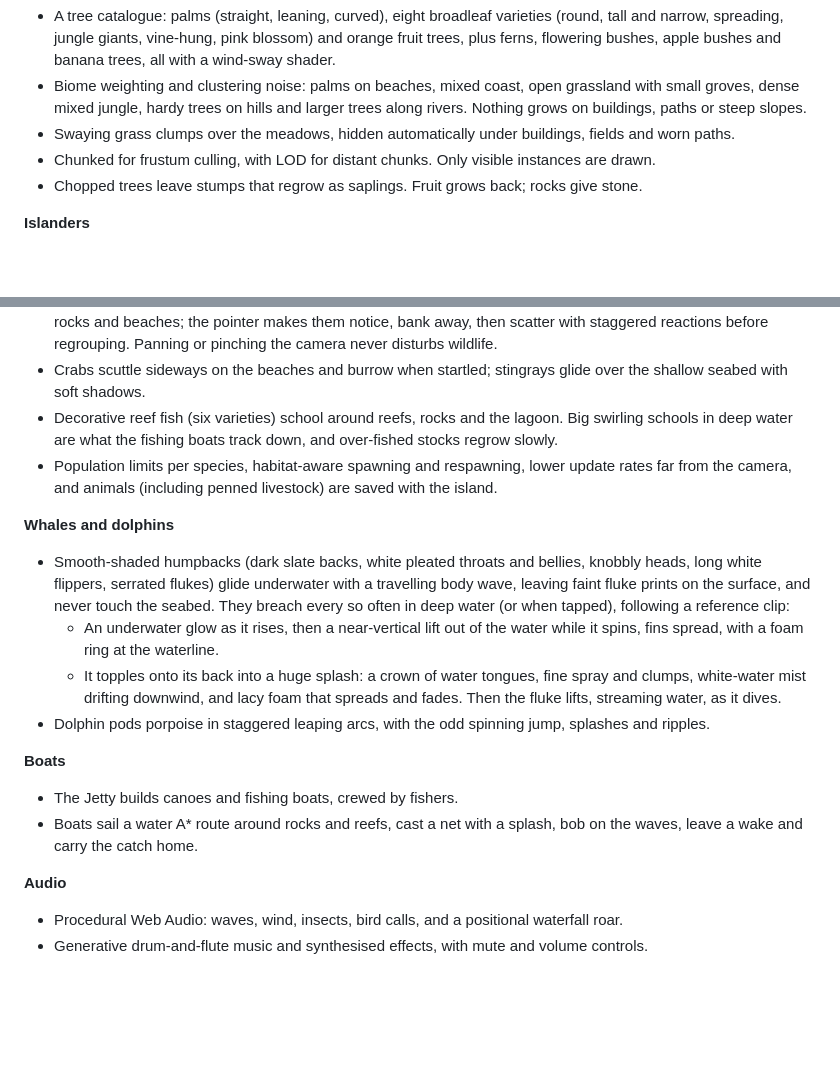
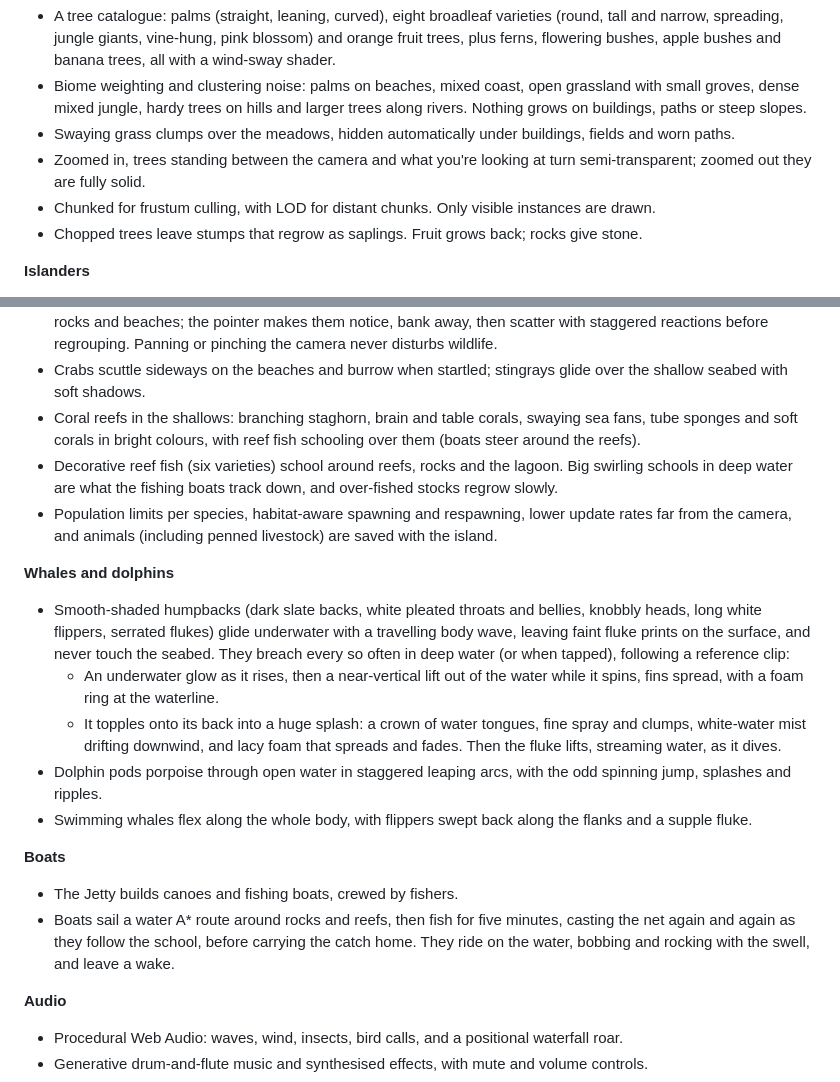
Before and after one commit to ryanmullenuk/aztec, a Markdown page: README.md, 2 parts joined by grey strips. GitHub-like rendering; blank space fills up the shorter version.

Commit message:
README: coral reefs, fishing trips, see-through trees

```diff
--- a/README.md
+++ b/README.md
@@ -80,6 +80,7 @@ Select an islander, then click a building, tree, rock or fruit bush to give them
 - A tree catalogue: palms (straight, leaning, curved), eight broadleaf varieties (round, tall and narrow, spreading, jungle giants, vine-hung, pink blossom) and orange fruit trees, plus ferns, flowering bushes, apple bushes and banana trees, all with a wind-sway shader.
 - Biome weighting and clustering noise: palms on beaches, mixed coast, open grassland with small groves, dense mixed jungle, hardy trees on hills and larger trees along rivers. Nothing grows on buildings, paths or steep slopes.
 - Swaying grass clumps over the meadows, hidden automatically under buildings, fields and worn paths.
+- Zoomed in, trees standing between the camera and what you're looking at turn semi-transparent; zoomed out they are fully solid.
 - Chunked for frustum culling, with LOD for distant chunks. Only visible instances are drawn.
 - Chopped trees leave stumps that regrow as saplings. Fruit grows back; rocks give stone.
 
@@ -114,6 +115,7 @@ Select an islander, then click a building, tree, rock or fruit bush to give them
 - Spider monkeys live in the canopy in troops of 2–5: they sit, walk along branches, climb, hang and swing by their arms with their tails up, eat and watch passers-by, and leap only between trees within reach.
 - Toucans perch, look about, hop and fly curved paths between trees. Gulls fly in boids flocks of 3–8 and land on rocks and beaches; the pointer makes them notice, bank away, then scatter with staggered reactions before regrouping. Panning or pinching the camera never disturbs wildlife.
 - Crabs scuttle sideways on the beaches and burrow when startled; stingrays glide over the shallow seabed with soft shadows.
+- Coral reefs in the shallows: branching staghorn, brain and table corals, swaying sea fans, tube sponges and soft corals in bright colours, with reef fish schooling over them (boats steer around the reefs).
 - Decorative reef fish (six varieties) school around reefs, rocks and the lagoon. Big swirling schools in deep water are what the fishing boats track down, and over-fished stocks regrow slowly.
 - Population limits per species, habitat-aware spawning and respawning, lower update rates far from the camera, and animals (including penned livestock) are saved with the island.
 
@@ -121,11 +123,12 @@ Select an islander, then click a building, tree, rock or fruit bush to give them
 - Smooth-shaded humpbacks (dark slate backs, white pleated throats and bellies, knobbly heads, long white flippers, serrated flukes) glide underwater with a travelling body wave, leaving faint fluke prints on the surface, and never touch the seabed. They breach every so often in deep water (or when tapped), following a reference clip:
   - An underwater glow as it rises, then a near-vertical lift out of the water while it spins, fins spread, with a foam ring at the waterline.
   - It topples onto its back into a huge splash: a crown of water tongues, fine spray and clumps, white-water mist drifting downwind, and lacy foam that spreads and fades. Then the fluke lifts, streaming water, as it dives.
-- Dolphin pods porpoise in staggered leaping arcs, with the odd spinning jump, splashes and ripples.
+- Dolphin pods porpoise through open water in staggered leaping arcs, with the odd spinning jump, splashes and ripples.
+- Swimming whales flex along the whole body, with flippers swept back along the flanks and a supple fluke.
 
 **Boats**
 - The Jetty builds canoes and fishing boats, crewed by fishers.
-- Boats sail a water A* route around rocks and reefs, cast a net with a splash, bob on the waves, leave a wake and carry the catch home.
+- Boats sail a water A* route around rocks and reefs, then fish for five minutes, casting the net again and again as they follow the school, before carrying the catch home. They ride on the water, bobbing and rocking with the swell, and leave a wake.
 
 **Audio**
 - Procedural Web Audio: waves, wind, insects, bird calls, and a positional waterfall roar.
```
